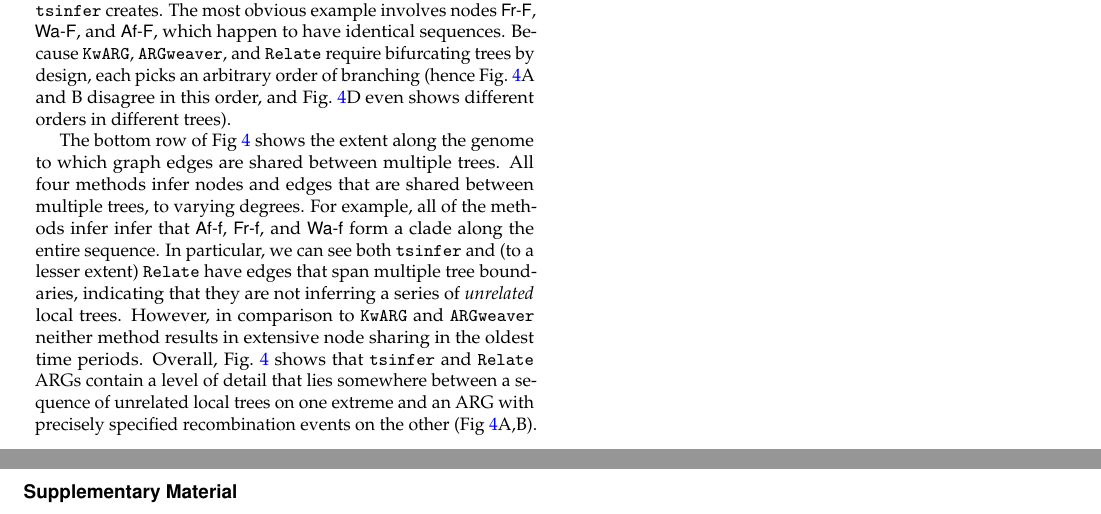
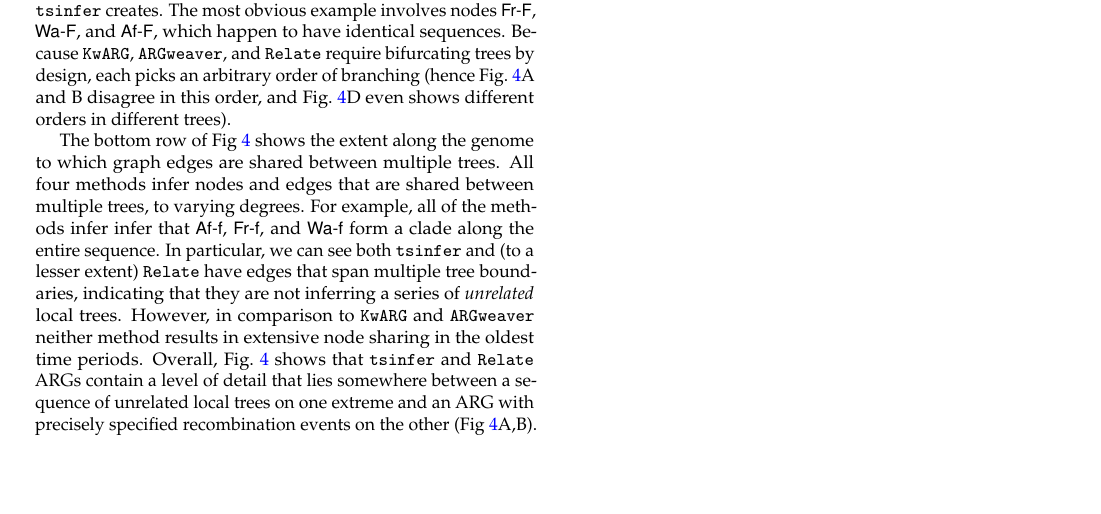
Before and after one commit to tskit-dev/what-is-an-arg-paper, a LaTeX document (paper.tex): two parts of pages 19 and 20 of 21 before the commit and part of page 19 of 19 after it, the two joined at a grey line, cut so that both start at the same text, the shorter picture padded with empty space. Compiled offline with pdfLaTeX.

Commit message:
Remove supplementary figure

```diff
--- a/paper.tex
+++ b/paper.tex
@@ -2425,10 +2425,3 @@ and an ARG with precisely specified recombination events on the other
 % between nodes that that are older than the local MRCAs.
 
 
-\clearpage
-\renewcommand\thefigure{S\arabic{figure}}
-\setcounter{figure}{0}
-\renewcommand\thetable{S\arabic{table}}
-\setcounter{table}{0}
-
-\section*{Supplementary Material}
@@ -2444,3 +2428,19 @@ and an ARG with precisely specified recombination events on the other
-\end{figure*}
+% \clearpage
+% \renewcommand\thefigure{S\arabic{figure}}
+% \setcounter{figure}{0}
+% \renewcommand\thetable{S\arabic{table}}
+% \setcounter{table}{0}
+
+% \section*{Supplementary Material}
+
+% \begin{figure*}[ht]
+% 	\begin{center}
+% 		\includegraphics[width=0.8\textwidth]{illustrations/simplification-with-edges.pdf}
+% 	\end{center}
+% 	\caption{\label{fig-simplification-with-edges}
+% 	Example ARGs Fig.~\ref{fig-simplification}A--D,
+%     with edges annotated with inheritance intervals.
+% 	}
+% \end{figure*}
 
 \end{document}
```
Also changed, not shown: paper.tex (9 more changed lines).
